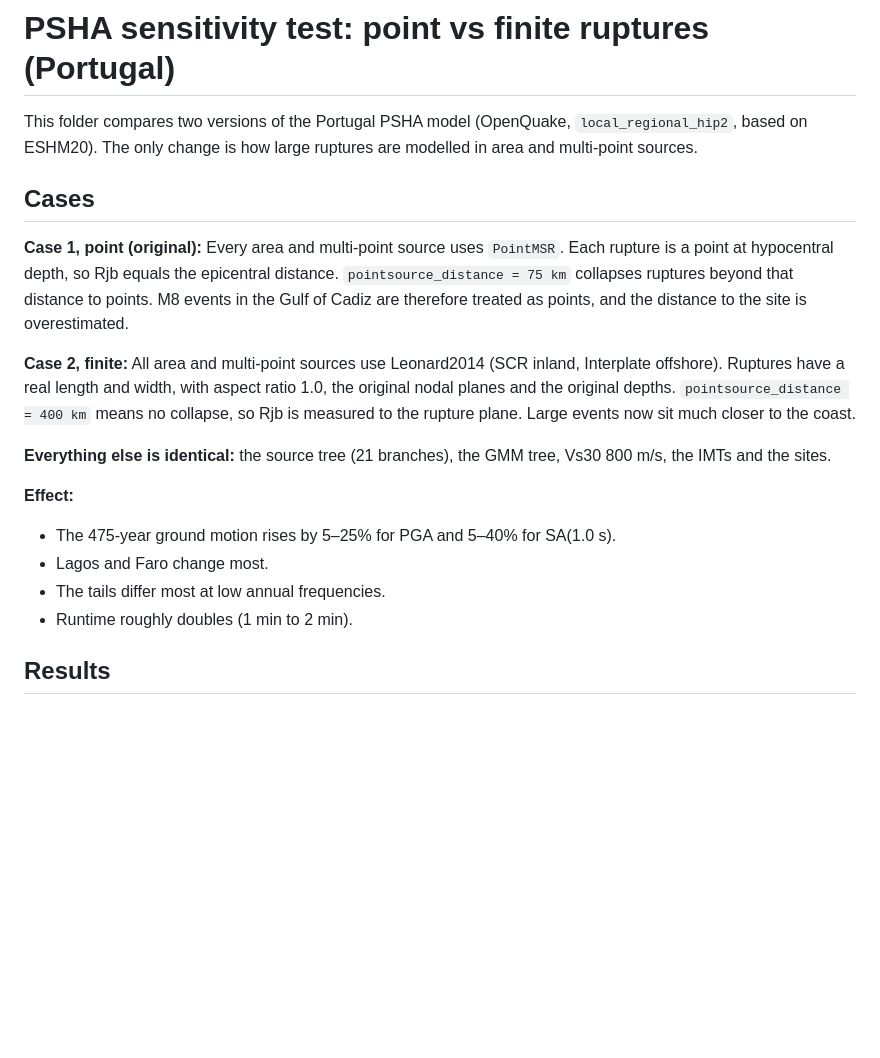
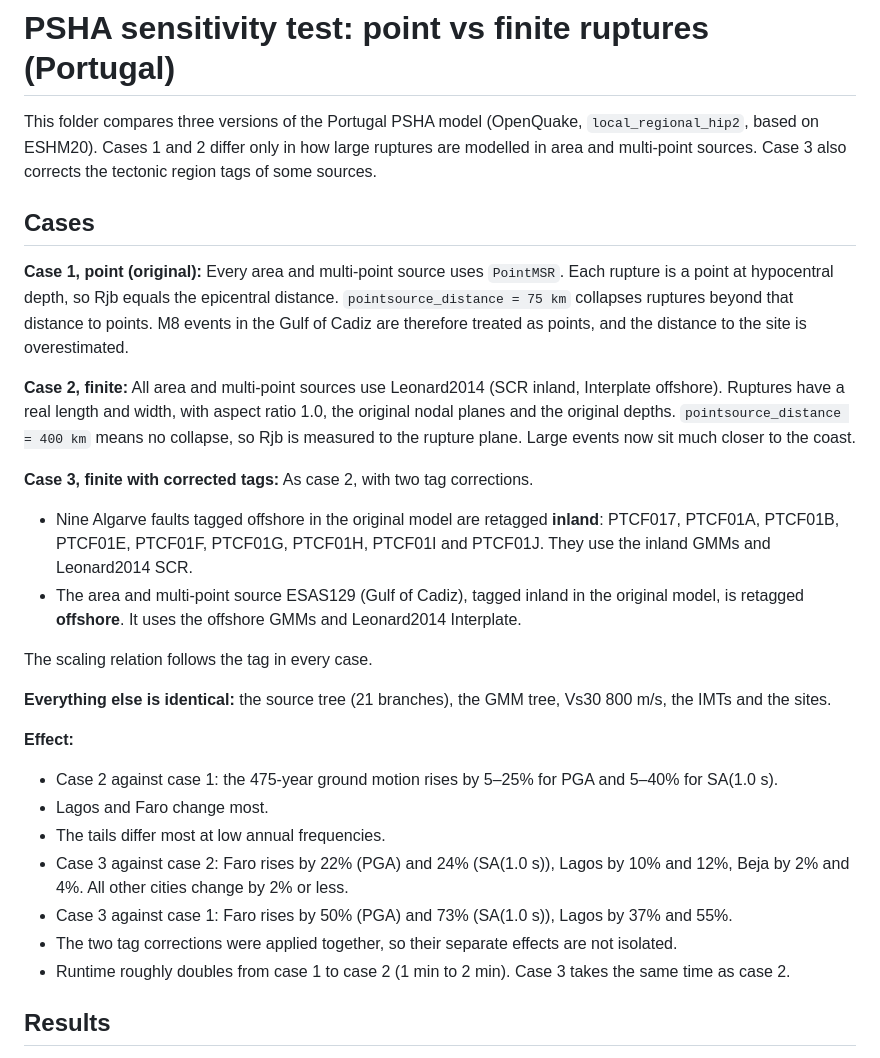
Before and after one commit to amirt1994/GMM-testing-Portugal, a Markdown page: psha_sensitivity_point_vs_finite/README.md, the part around one of its changes. GitHub-like rendering; blank space fills up the shorter version.

```diff
--- a/psha_sensitivity_point_vs_finite/README.md
+++ b/psha_sensitivity_point_vs_finite/README.md
@@ -1,7 +1,7 @@
 # PSHA sensitivity test: point vs finite ruptures (Portugal)
 
-This folder compares two versions of the Portugal PSHA model (OpenQuake, `local_regional_hip2`, based on ESHM20).
-The only change is how large ruptures are modelled in area and multi-point sources.
+This folder compares three versions of the Portugal PSHA model (OpenQuake, `local_regional_hip2`, based on ESHM20).
+Cases 1 and 2 differ only in how large ruptures are modelled in area and multi-point sources. Case 3 also corrects the tectonic region tags of some sources.
 
 ## Cases
 
@@ -9,14 +9,24 @@ The only change is how large ruptures are modelled in area and multi-point sourc
 
 **Case 2, finite:** All area and multi-point sources use Leonard2014 (SCR inland, Interplate offshore). Ruptures have a real length and width, with aspect ratio 1.0, the original nodal planes and the original depths. `pointsource_distance = 400 km` means no collapse, so Rjb is measured to the rupture plane. Large events now sit much closer to the coast.
 
+**Case 3, finite with corrected tags:** As case 2, with two tag corrections.
+
+* Nine Algarve faults tagged offshore in the original model are retagged **inland**: PTCF017, PTCF01A, PTCF01B, PTCF01E, PTCF01F, PTCF01G, PTCF01H, PTCF01I and PTCF01J. They use the inland GMMs and Leonard2014 SCR.
+* The area and multi-point source ESAS129 (Gulf of Cadiz), tagged inland in the original model, is retagged **offshore**. It uses the offshore GMMs and Leonard2014 Interplate.
+
+The scaling relation follows the tag in every case.
+
 **Everything else is identical:** the source tree (21 branches), the GMM tree, Vs30 800 m/s, the IMTs and the sites.
 
 **Effect:**
 
-* The 475-year ground motion rises by 5–25% for PGA and 5–40% for SA(1.0 s).
+* Case 2 against case 1: the 475-year ground motion rises by 5–25% for PGA and 5–40% for SA(1.0 s).
 * Lagos and Faro change most.
 * The tails differ most at low annual frequencies.
-* Runtime roughly doubles (1 min to 2 min).
+* Case 3 against case 2: Faro rises by 22% (PGA) and 24% (SA(1.0 s)), Lagos by 10% and 12%, Beja by 2% and 4%. All other cities change by 2% or less.
+* Case 3 against case 1: Faro rises by 50% (PGA) and 73% (SA(1.0 s)), Lagos by 37% and 55%.
+* The two tag corrections were applied together, so their separate effects are not isolated.
+* Runtime roughly doubles from case 1 to case 2 (1 min to 2 min). Case 3 takes the same time as case 2.
 
 ## Results
 
```
Also changed, not shown: other parts of psha_sensitivity_point_vs_finite/README.md (+16 -16 lines), psha_sensitivity_point_vs_finite/figures/hazard_curves_SA1p0.png, 2 other files.
